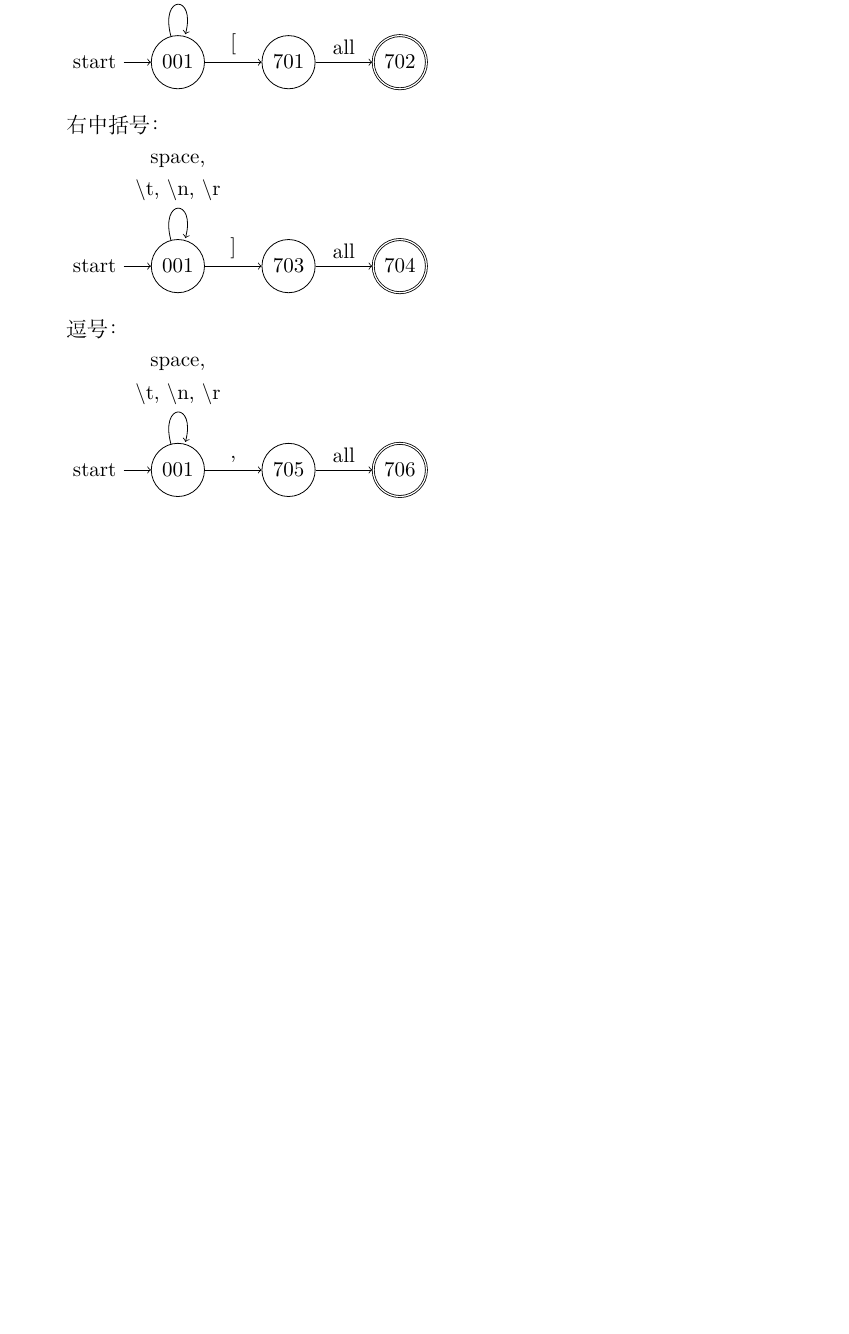
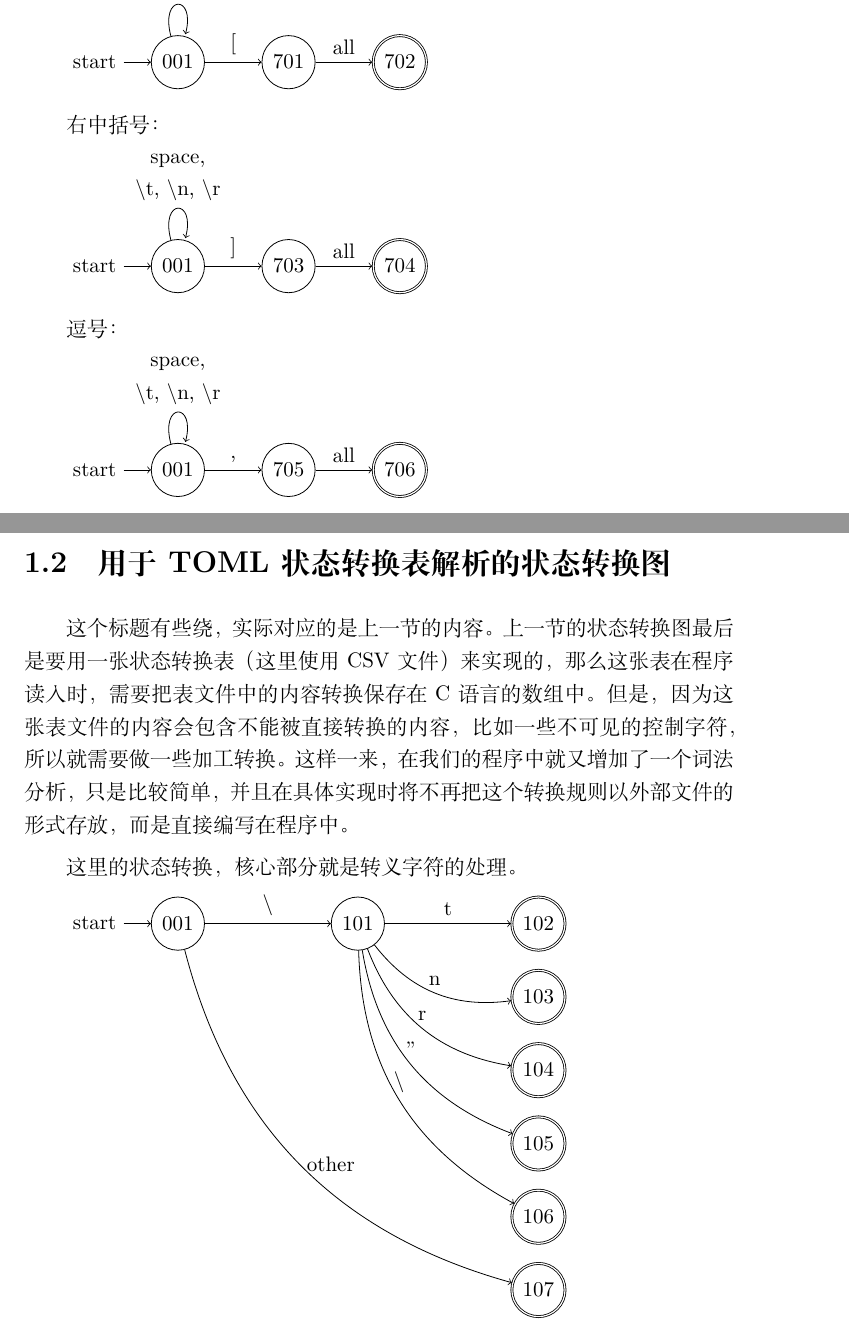
Before and after one commit to WillardLu/petunia, a LaTeX book (design_data/petunia项目开发记录.tex, which reads design_data/词法分析.tex): part of page 7 of 10 before the commit and two parts of pages 7 and 8 of 11 after it, the two joined at a grey line, cut so that both start at the same text, the shorter picture padded with empty space. Compiled offline with XeLaTeX; a missing font is replaced by an installed copy or a similar font.

Commit message:
更新开发记录

```diff
--- a/design_data/词法分析.tex
+++ b/design_data/词法分析.tex
@@ -140,3 +140,27 @@
 	edge node [above] {,} (s705)
 	(s703) edge node [above] {all} (s706);
 \end{tikzpicture}
+
+
+\section{用于TOML状态转换表解析的状态转换图}
+这个标题有些绕，实际对应的是上一节的内容。上一节的状态转换图最后是要用一张状态转换表（这里使用CSV文件）来实现的，那么这张表在程序读入时，需要把表文件中的内容转换保存在C语言的数组中。但是，因为这张表文件的内容会包含不能被直接转换的内容，比如一些不可见的控制字符，所以就需要做一些加工转换。这样一来，在我们的程序中就又增加了一个词法分析，只是比较简单，并且在具体实现时将不再把这个转换规则以外部文件的形式存放，而是直接编写在程序中。
+
+这里的状态转换，核心部分就是转义字符的处理。
+
+\begin{tikzpicture}[align=center, node distance=6em]
+	\node[state,initial]    (s001)               {$001$};
+	\node[state]            (s101)[right=of s001]{$101$};
+	\node[state, accepting] (s102)[right=of s101]{$102$};
+	\node[state, accepting] (s103)[below=2ex of s102]{$103$};
+	\node[state, accepting] (s104)[below=2ex of s103]{$104$};
+	\node[state, accepting] (s105)[below=2ex of s104]{$105$};
+	\node[state, accepting] (s106)[below=2ex of s105]{$106$};
+	\node[state, accepting] (s107)[below=2ex of s106]{$107$};
+	\path[->](s001) edge node[above] {$\backslash$} (s101)
+	                edge[bend right] node[right] {other} (s107)
+	         (s101) edge node[above] {t} (s102)
+	                edge[bend right] node[above] {n} (s103)
+	                edge[bend right] node[above] {r} (s104)
+	                edge[bend right] node[above] {"} (s105)
+	                edge[bend right] node[above] {$\backslash$} (s106);
+\end{tikzpicture}
```
Also changed, not shown: design_data/petunia项目开发记录.pdf.
